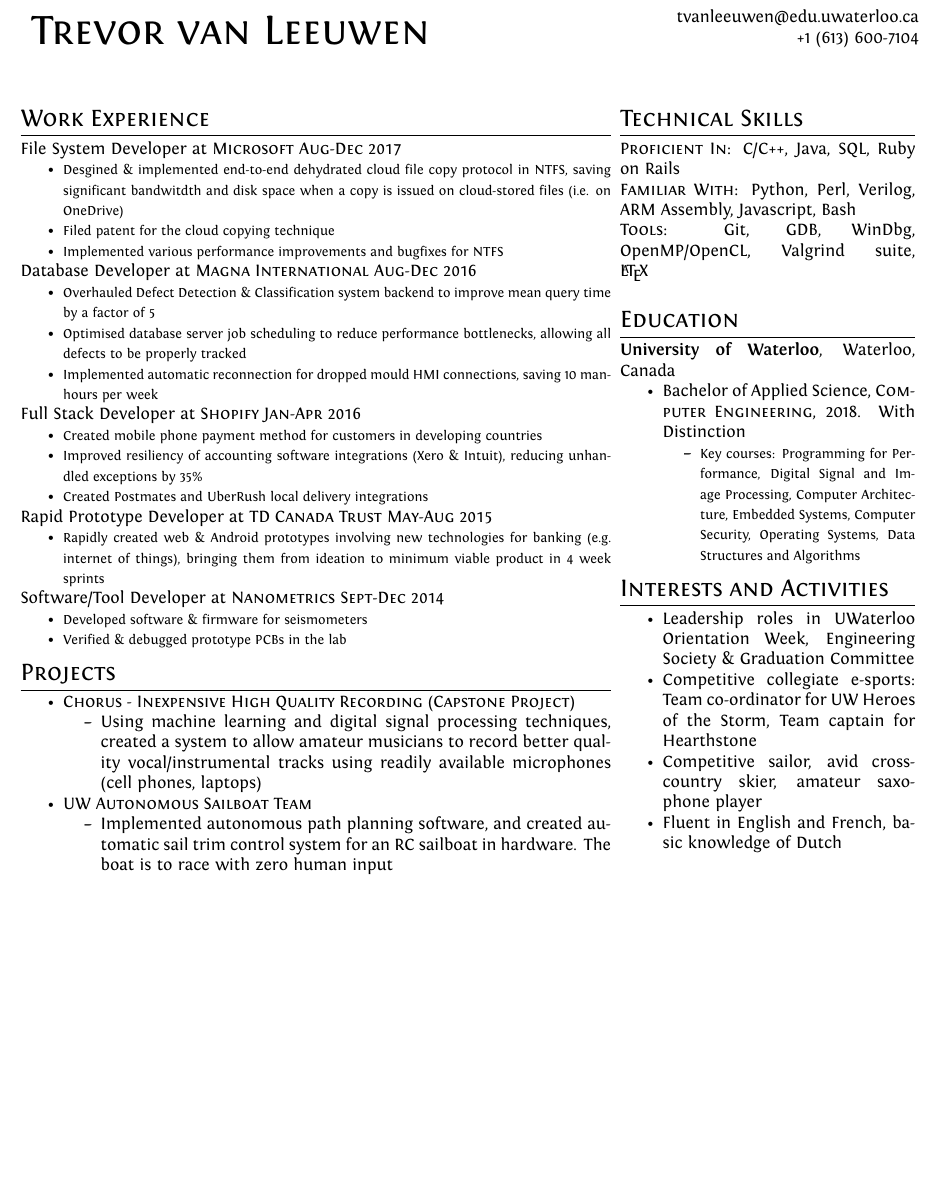
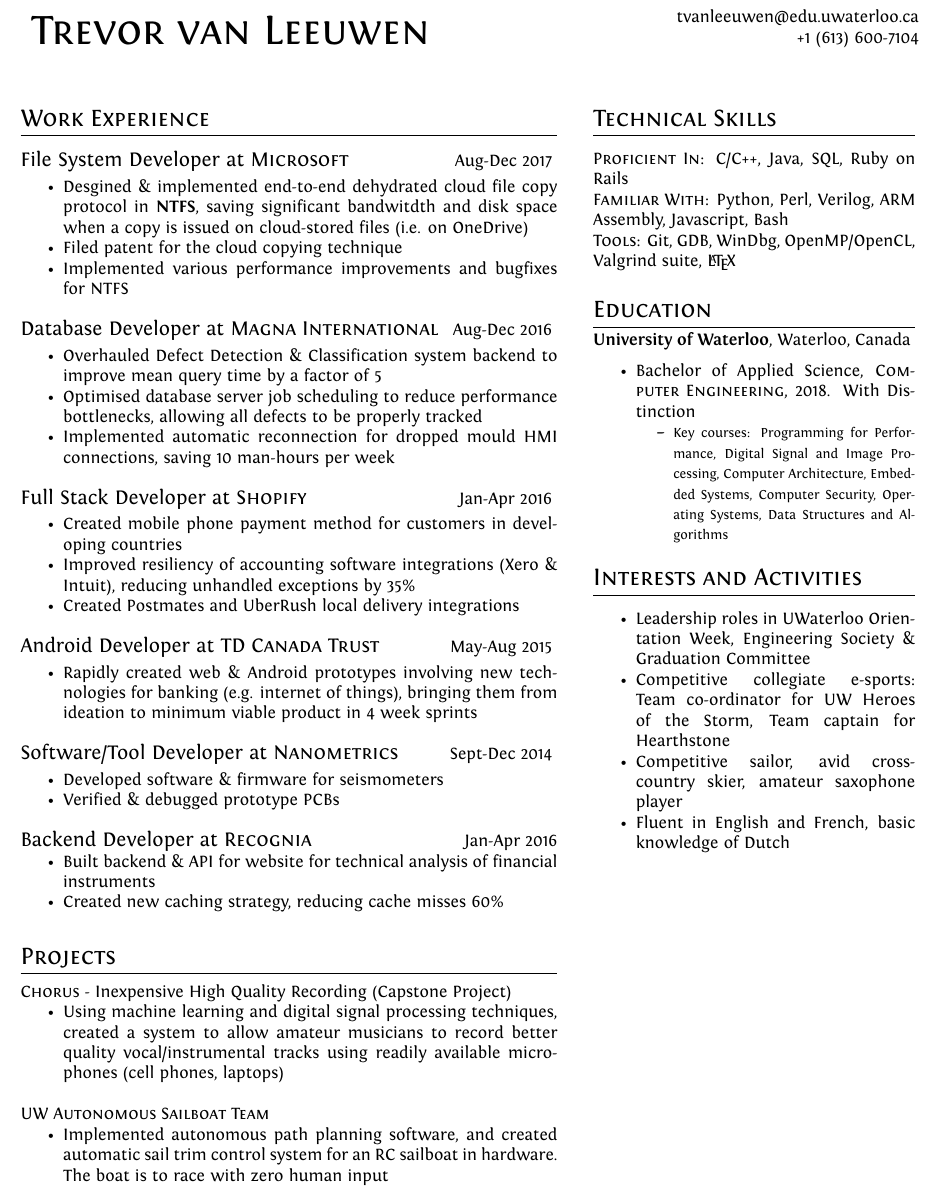
Before and after one commit to Trevor-van-L/resume, a LaTeX CV (resume.tex): part of the page, cut so that both start at the same text, the shorter picture padded with empty space. Compiled offline with XeLaTeX.

Commit message:
Adjust white space & formatting

```diff
--- a/resume.tex
+++ b/resume.tex
@@ -69,84 +69,111 @@ ItalicFont = Fontin-Italic.otf
 % Other stuff (less impressive but still important) goes in column two, which is read second
 % Inversion of the typical two-column dynamic which I see but makes more sense.
 
-\begin{minipage}[t]{0.66\textwidth} %This will break if we overflow vertically.
+\begin{minipage}[t]{0.60\textwidth} %This will break if we overflow vertically.
 
 %Section: Work Experience at the top
 \section{Work Experience}
+\medskip
 
-% Format for NEW sections is as follows
+\begin{large}
+File System Developer at \textsc{Microsoft}
+\end{large}
+\hfill Aug-Dec 2017
+\smallskip
+\begin{itemize}
+    \item {Desgined \& implemented end-to-end dehydrated cloud file copy protocol in \textbf{NTFS}, saving significant bandwitdth and disk space when a copy is issued on cloud-stored files (i.e. on OneDrive)}
+    \item {Filed patent for the cloud copying technique}   %TODO: improve phrasing
+    \item {Implemented various performance improvements and bugfixes for NTFS}
+\end{itemize}
+\bigskip
 
-% & POSITION at \textsc{COMPANY}, LOCATION \\ \textsc{DATE} & \emph{FURTHER POSITION DESCRIPTION, e.g. team TEXT HERE}\\
-%&\footnotesize{TEXT}\\
-%&\footnotesize{MORE TEXT}\\
+\begin{large}
+Database Developer at \textsc{Magna International}
+\end{large}
+\hfill Aug-Dec 2016
+\smallskip
+\begin{itemize}
+    \item {Overhauled Defect Detection \& Classification system backend to improve mean query time by a factor of 5}
+    \item {Optimised database server job scheduling to reduce performance bottlenecks, allowing all defects to be properly tracked}
+    \item {Implemented automatic reconnection for dropped mould HMI connections, saving 10 man-hours per week}
+\end{itemize}
+\bigskip
 
-File System Developer at \textsc{Microsoft} \textsc{Aug-Dec 2017}
+\begin{large}
+Full Stack Developer at \textsc{Shopify}
+\end{large}
+\hfill Jan-Apr 2016
+\smallskip
+\begin{itemize}
+    \item {Created mobile phone payment method for customers in developing countries}
+    \item {Improved resiliency of accounting software integrations (Xero \& Intuit), reducing unhandled exceptions by 35\%}
+    \item {Created Postmates and UberRush local delivery integrations}
+\end{itemize}
+\bigskip
 
+\begin{large}
+Android Developer at \textsc{TD Canada Trust}
+\end{large}
+\hfill  May-Aug 2015
+\smallskip
 \begin{itemize}
-    \item {\footnotesize{Desgined \& implemented end-to-end dehydrated cloud file copy protocol in NTFS, saving significant bandwitdth and disk space when a copy is issued on cloud-stored files (i.e. on OneDrive)}}
-    \item {\footnotesize{Filed patent for the cloud copying technique}}
-    \item {\footnotesize{Implemented various performance improvements and bugfixes for NTFS}}
+    \item {Rapidly created web \& Android prototypes involving new technologies for banking (e.g. internet of things), bringing them from ideation to minimum viable product in 4 week sprints} %TODO: More detail, especially for android positions
+\end{itemize}
+\bigskip
+
+\begin{large}
+Software/Tool Developer at \textsc{Nanometrics}
+\end{large}
+\hfill Sept-Dec 2014
+\smallskip
+\begin{itemize}
+    \item {Developed software \& firmware for seismometers}
+    \item {Verified \& debugged prototype PCBs}
+\end{itemize}
+\bigskip
+
+\begin{large}
+Backend Developer at \textsc{Recognia}
+\end{large}
+\hfill Jan-Apr 2016
+\begin{itemize}
+    \item{Built backend \& API for website for technical analysis of financial instruments}
+    \item{Created new caching strategy, reducing cache misses 60\%}
 \end{itemize}
 
-Database Developer at \textsc{Magna International} \textsc{Aug-Dec 2016}
+\bigskip
+
+\section{Projects}
+\smallskip
+\textsc{Chorus} - Inexpensive High Quality Recording (Capstone Project)
 \begin{itemize}
-    \item {\footnotesize{Overhauled Defect Detection \& Classification system backend to improve mean query time by a factor of 5}}
-    \item {\footnotesize{Optimised database server job scheduling to reduce performance bottlenecks, allowing all defects to be properly tracked}}
-    \item {\footnotesize{Implemented automatic reconnection for dropped mould HMI connections, saving 10 man-hours per week}}
+	\item {Using machine learning and digital signal processing techniques, created a system to allow amateur musicians to record better quality vocal/instrumental tracks using readily available microphones (cell phones, laptops)}
 \end{itemize}
 
+\bigskip
 
-Full Stack Developer at \textsc{Shopify}    \textsc{Jan-Apr 2016}
+\textsc{UW Autonomous Sailboat Team}
 \begin{itemize}
-    \item {\footnotesize{Created mobile phone payment method for customers in developing countries}}
-    \item {\footnotesize{Improved resiliency of accounting software integrations (Xero \& Intuit), reducing unhandled exceptions by 35\%}}
-    \item {\footnotesize{Created Postmates and UberRush local delivery integrations}}
-\end{itemize}
-
-
-Rapid Prototype Developer at \textsc{TD Canada Trust}  \textsc{May-Aug 2015}
-\begin{itemize}
-    \item {\footnotesize{Rapidly created web \& Android prototypes involving new technologies for banking (e.g. internet of things), bringing them from ideation to minimum viable product in 4 week sprints}}
-\end{itemize}
-
-
-Software/Tool Developer at \textsc{Nanometrics}  \textsc{Sept-Dec 2014}
-\begin{itemize}
-    \item {\footnotesize{Developed software \& firmware for seismometers}}
-    \item {\footnotesize{Verified \& debugged prototype PCBs in the lab}}
-\end{itemize}
-
-\section{Projects}
-\begin{itemize}
-	\item {\textsc{Chorus - Inexpensive High Quality Recording (Capstone Project)}}
-	\begin{itemize}
-		\item {Using machine learning and digital signal processing techniques, created a system to allow amateur musicians to record better quality vocal/instrumental tracks using readily available microphones (cell phones, laptops)}
-	\end{itemize}
-
-	\item {\textsc{UW Autonomous Sailboat Team}}
-	\begin{itemize}
-		\item {Implemented autonomous path planning software, and created automatic sail trim control system for an RC sailboat in hardware. The boat is to race with zero human input}
-	\end{itemize}
+	\item {Implemented autonomous path planning software, and created automatic sail trim control system for an RC sailboat in hardware. The boat is to race with zero human input}
 \end{itemize}
 
 %-------------------COLUMN TWO---------------------------------
 
 \end{minipage}
 \hfill
-\begin{minipage}[t]{0.33\textwidth}
-
+\begin{minipage}[t]{0.36\textwidth}
 
 %Section: Personal Data
 \section{Technical Skills}
+\medskip
 
 \textsc{Proficient In:} C/C++, Java, SQL, Ruby on Rails \\
 \textsc{Familiar With:} Python, Perl, Verilog, ARM Assembly, Javascript, Bash \\
- \textsc{Tools:} Git, GDB, WinDbg, OpenMP/OpenCL, Valgrind suite, \LaTeX \\
-
-
+\textsc{Tools:} Git, GDB, WinDbg, OpenMP/OpenCL, Valgrind suite, \LaTeX \\
 
 \section{Education}
 \textbf{University of Waterloo}, Waterloo, Canada
+\medskip
 \begin{itemize}
     \item{Bachelor of Applied Science, \textsc{\textbf{Computer Engineering}}, 2018. With Distinction}
     \begin{itemize}
@@ -154,7 +181,10 @@ Software/Tool Developer at \textsc{Nanometrics}  \textsc{Sept-Dec 2014}
     \end{itemize}
 \end{itemize}
 
+\medskip
+
 \section{Interests and Activities}
+\medskip
 \begin{itemize}
 	\item {Leadership roles in UWaterloo Orientation Week, Engineering Society \& Graduation Committee}
 	\item {Competitive collegiate e-sports: Team co-ordinator for UW Heroes of the Storm, Team captain for Hearthstone}
```
Also changed, not shown: resume.pdf, 1 other file.
